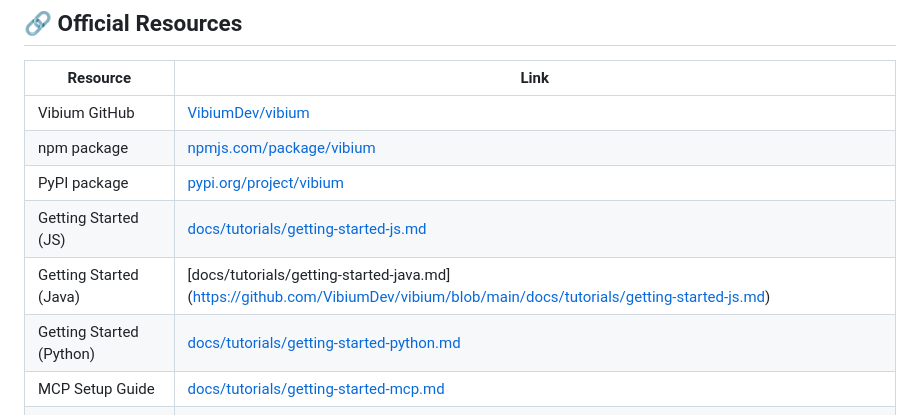
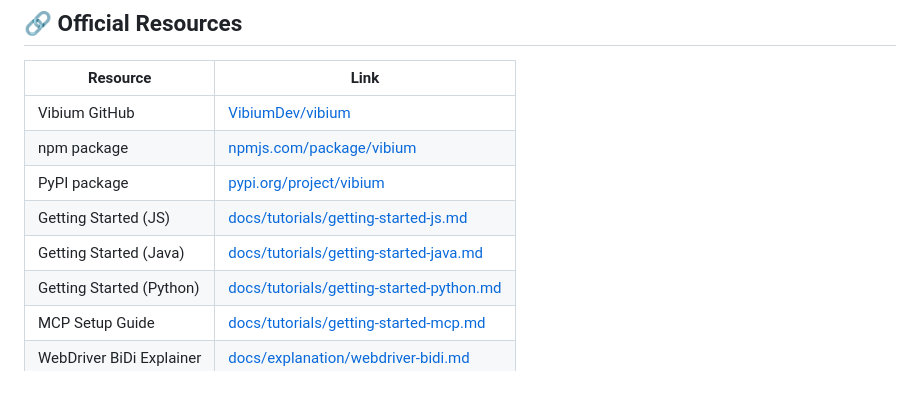
Before and after one commit to lana-20/vibium-demos, a Markdown page: README.md, the part around the change. GitHub-like rendering; blank space fills up the shorter version.

```diff
--- a/README.md
+++ b/README.md
@@ -167,7 +167,7 @@ Episode 11 (WebDriver BiDi) and Episode 10 (Record Player) give you the protocol
 | npm package | [npmjs.com/package/vibium](https://www.npmjs.com/package/vibium) |
 | PyPI package | [pypi.org/project/vibium](https://pypi.org/project/vibium/) |
 | Getting Started (JS) | [docs/tutorials/getting-started-js.md](https://github.com/VibiumDev/vibium/blob/main/docs/tutorials/getting-started-js.md) |
-| Getting Started (Java) | [docs/tutorials/getting-started-java.md] (https://github.com/VibiumDev/vibium/blob/main/docs/tutorials/getting-started-js.md) |
+| Getting Started (Java) | [docs/tutorials/getting-started-java.md](https://github.com/VibiumDev/vibium/blob/main/docs/tutorials/getting-started-java.md) |
 | Getting Started (Python) | [docs/tutorials/getting-started-python.md](https://github.com/VibiumDev/vibium/blob/main/docs/tutorials/getting-started-python.md) |
 | MCP Setup Guide | [docs/tutorials/getting-started-mcp.md](https://github.com/VibiumDev/vibium/blob/main/docs/tutorials/getting-started-mcp.md) |
 | WebDriver BiDi Explainer | [docs/explanation/webdriver-bidi.md](https://github.com/VibiumDev/vibium/blob/main/docs/explanation/webdriver-bidi.md) |
```
